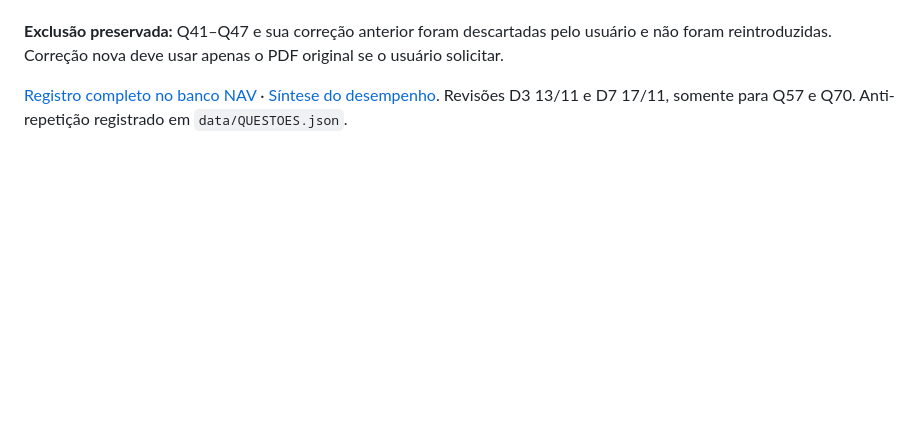
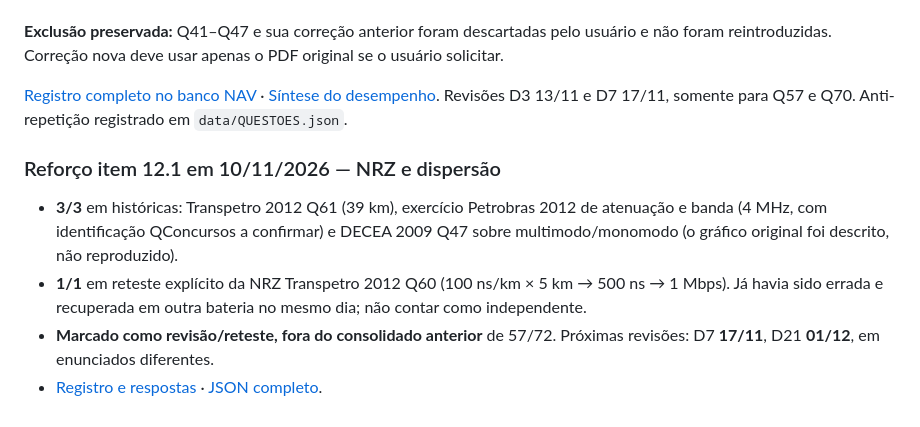
Before and after one commit to HyagoCordeiro/Concurso_Transp, a Markdown page: PROGRESSO.md, the part around the change. Rendered like a GitHub page; blank space fills up the shorter version.

Commit message:
Atualizar progresso do item 12.1 com NRZ e banda-distância

```diff
--- a/PROGRESSO.md
+++ b/PROGRESSO.md
@@ -434,3 +434,11 @@ Foi solicitado expressamente guardar as questões **Q49, Q55–61 e Q70** enviad
 **Exclusão preservada:** Q41–Q47 e sua correção anterior foram descartadas pelo usuário e não foram reintroduzidas. Correção nova deve usar apenas o PDF original se o usuário solicitar.
 
 [Registro completo no banco NAV](nav/NAV_2026_QUESTOES_ORIGINAIS_49_55_61_70_2026-11-10.json) · [Síntese do desempenho](nav/RESUMO_NAV_FGV_2026_QUESTOES_49_55_61_70.md). Revisões D3 13/11 e D7 17/11, somente para Q57 e Q70. Anti-repetição registrado em `data/QUESTOES.json`.
+
+
+### Reforço item 12.1 em 10/11/2026 — NRZ e dispersão
+
+- **3/3** em históricas: Transpetro 2012 Q61 (39 km), exercício Petrobras 2012 de atenuação e banda (4 MHz, com identificação QConcursos a confirmar) e DECEA 2009 Q47 sobre multimodo/monomodo (o gráfico original foi descrito, não reproduzido).
+- **1/1** em reteste explícito da NRZ Transpetro 2012 Q60 (100 ns/km × 5 km → 500 ns → 1 Mbps). Já havia sido errada e recuperada em outra bateria no mesmo dia; não contar como independente.
+- **Marcado como revisão/reteste, fora do consolidado anterior** de 57/72. Próximas revisões: D7 **17/11**, D21 **01/12**, em enunciados diferentes.
+- [Registro e respostas](qti/RESULTADO_FIBRA_NRZ_BANDA_DISPERSAO_2026-11-10.md) · [JSON completo](qti/RESULTADO_FIBRA_NRZ_BANDA_DISPERSAO_2026-11-10.json).
```
